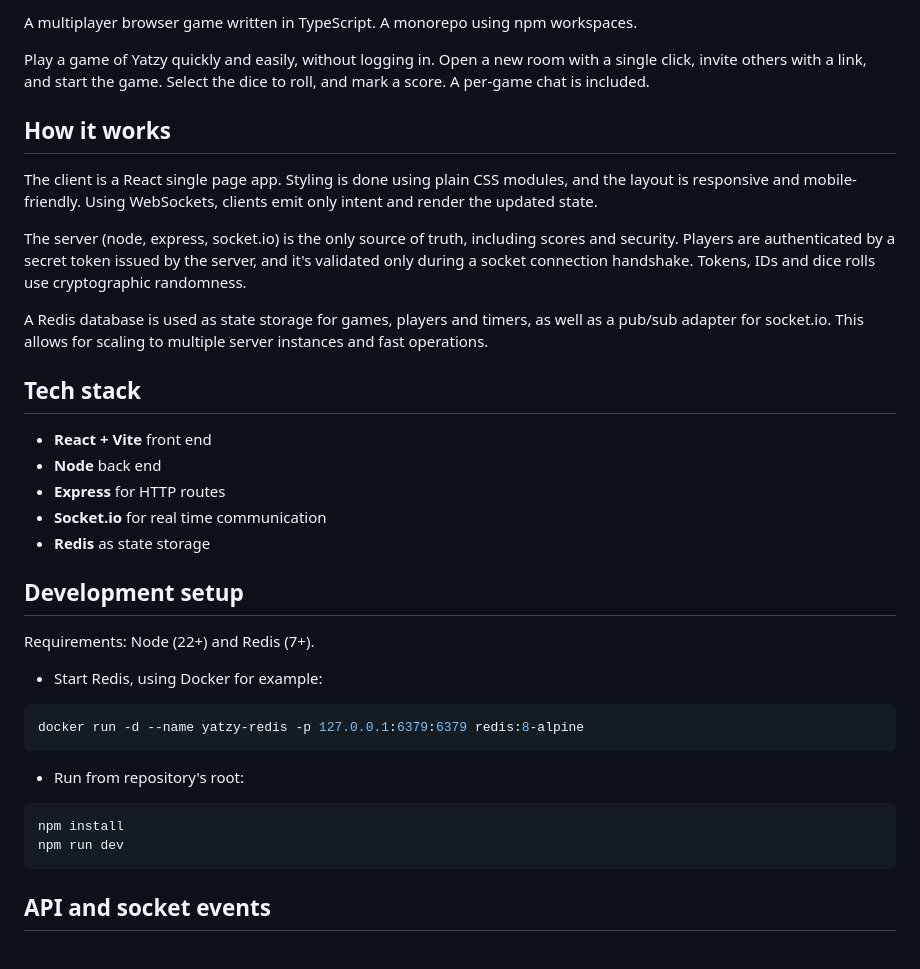
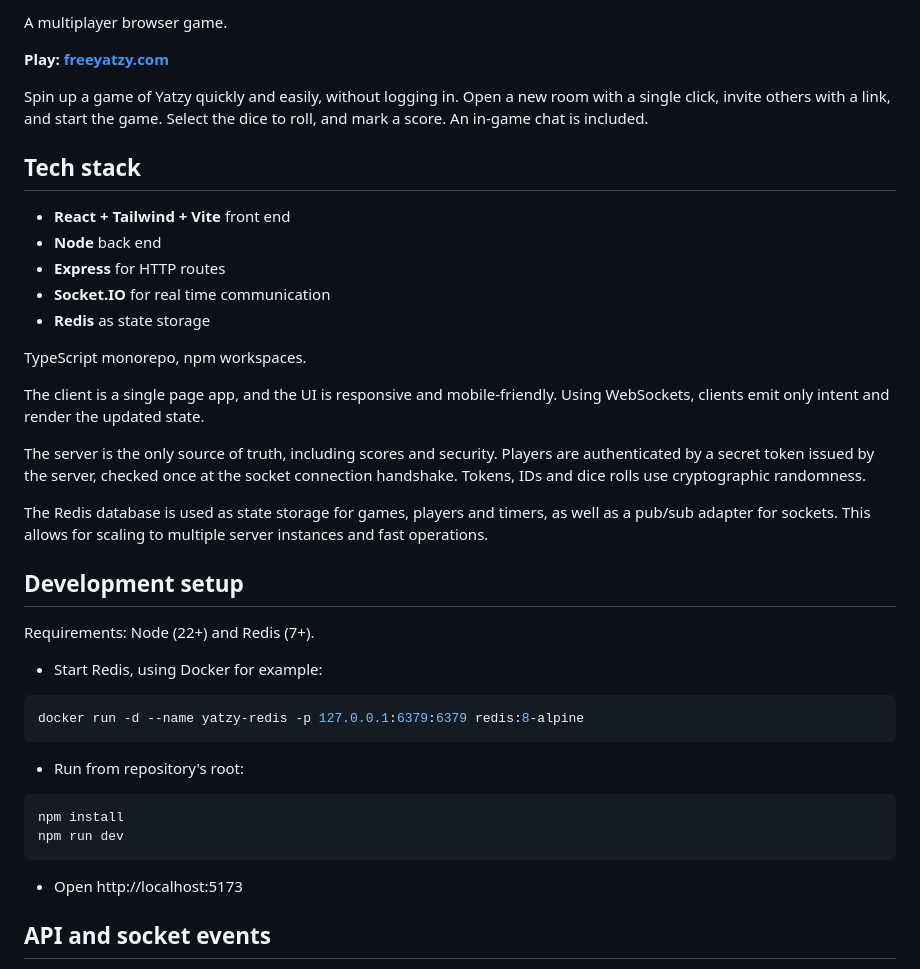
Before and after one commit to zakke-username/yatzy, a Markdown page: README.md, the part around one of its changes. GitHub-like rendering.

````diff
--- a/README.md
+++ b/README.md
@@ -2,23 +2,25 @@
 
-A multiplayer browser game written in TypeScript. A monorepo using npm workspaces.
+A multiplayer browser game.
 
-Play a game of Yatzy quickly and easily, without logging in. Open a new room with a single click, invite others with a link, and start the game. Select the dice to roll, and mark a score. A per-game chat is included.
+**Play: [freeyatzy.com](https://freeyatzy.com/)**
 
-## How it works
-
-The client is a React single page app. Styling is done using plain CSS modules, and the layout is responsive and mobile-friendly. Using WebSockets, clients emit only intent and render the updated state.
-
-The server (node, express, socket.io) is the only source of truth, including scores and security. Players are authenticated by a secret token issued by the server, and it's validated only during a socket connection handshake. Tokens, IDs and dice rolls use cryptographic randomness.
-
-A Redis database is used as state storage for games, players and timers, as well as a pub/sub adapter for socket.io. This allows for scaling to multiple server instances and fast operations.
+Spin up a game of Yatzy quickly and easily, without logging in. Open a new room with a single click, invite others with a link, and start the game. Select the dice to roll, and mark a score. An in-game chat is included.
 
 ## Tech stack
 
-- **React + Vite** front end
+- **React + Tailwind + Vite** front end
 - **Node** back end
 - **Express** for HTTP routes
-- **Socket.io** for real time communication
+- **Socket.IO** for real time communication
 - **Redis** as state storage
+
+TypeScript monorepo, npm workspaces.
+
+The client is a single page app, and the UI is responsive and mobile-friendly. Using WebSockets, clients emit only intent and render the updated state.
+
+The server is the only source of truth, including scores and security. Players are authenticated by a secret token issued by the server, checked once at the socket connection handshake. Tokens, IDs and dice rolls use cryptographic randomness.
+
+The Redis database is used as state storage for games, players and timers, as well as a pub/sub adapter for sockets. This allows for scaling to multiple server instances and fast operations.
 
 ## Development setup
 
@@ -37,6 +39,8 @@ npm install
 npm run dev
 ```
 
+- Open http://localhost:5173
+
 ## API and socket events
 
 Room creation and players joining use HTTP, because sockets need a valid auth token from the beginning. This is returned from the POST join route. Everything else uses WebSockets.
````
Also changed, not shown: other parts of README.md (+7 -5 lines), screenshots/game.png, screenshots/lobby.png, screenshots/main.png (deleted), screenshots/mainmenu.png (added), screenshots/results.png, 6 other files.
